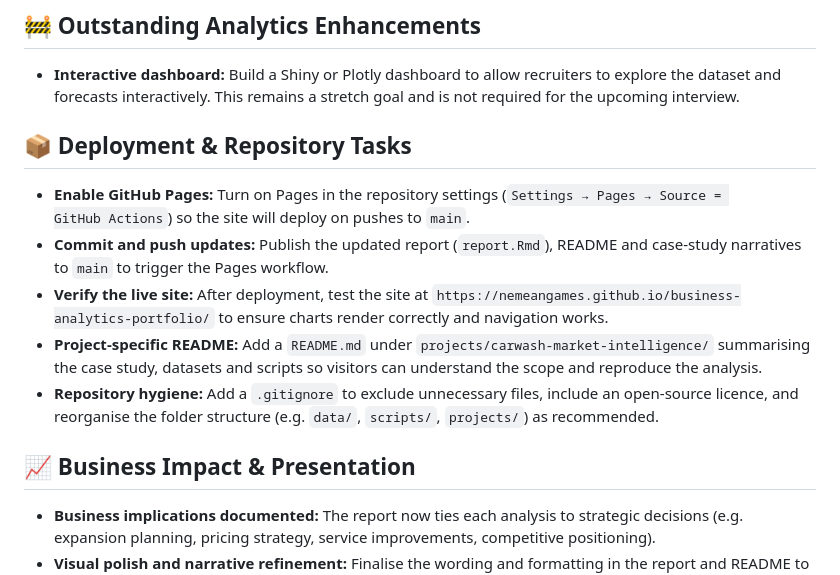
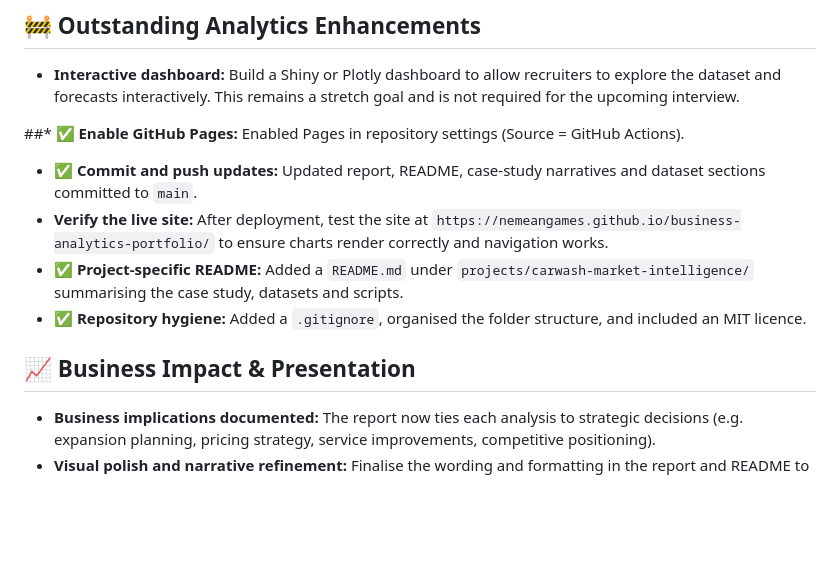
Before and after one commit to NemeanGames/business-analytics-portfolio, a Markdown page: updated_to_do_list.md, the part around the change. Rendered like a GitHub page; blank space fills up the shorter version.

```diff
--- a/updated_to_do_list.md
+++ b/updated_to_do_list.md
@@ -17,16 +17,12 @@ This list reflects the current status of the car‑wash market intelligence proj
 
 * **Interactive dashboard:** Build a Shiny or Plotly dashboard to allow recruiters to explore the dataset and forecasts interactively. This remains a stretch goal and is not required for the upcoming interview.
 
-## 📦 Deployment & Repository Tasks
-
-* **Enable GitHub Pages:** Turn on Pages in the repository settings (`Settings → Pages → Source = GitHub Actions`) so the site will deploy on pushes to `main`.
-* **Commit and push updates:** Publish the updated report (`report.Rmd`), README and case‑study narratives to `main` to trigger the Pages workflow.
+##* ✅ **Enable GitHub Pages:** Enabled Pages in repository settings (Source = GitHub Actions).
+* ✅ **Commit and push updates:** Updated report, README, case-study narratives and dataset sections committed to `main`.
 * **Verify the live site:** After deployment, test the site at `https://nemeangames.github.io/business-analytics-portfolio/` to ensure charts render correctly and navigation works.
-* **Project‑specific README:** Add a `README.md` under `projects/carwash‑market‑intelligence/` summarising the case study, datasets and scripts so visitors can understand the scope and reproduce the analysis.
-* **Repository hygiene:** Add a `.gitignore` to exclude unnecessary files, include an open‑source licence, and reorganise the folder structure (e.g. `data/`, `scripts/`, `projects/`) as recommended.
-
+* ✅ **Project-specific README:** Added a `README.md` under `projects/carwash-market-intelligence/` summarising the case study, datasets and scripts.
+* ✅ **Repository hygiene:** Added a `.gitignore`, organised the folder structure, and included an MIT licence.
 ## 📈 Business Impact & Presentation
-
 * **Business implications documented:** The report now ties each analysis to strategic decisions (e.g. expansion planning, pricing strategy, service improvements, competitive positioning).
 * **Visual polish and narrative refinement:** Finalise the wording and formatting in the report and README to ensure clarity, professionalism and consistent styling. Consider using a corporate colour palette when customising plots.
 * **Executive summary:** Craft a concise summary of top findings and actionable recommendations at the start of the README and the report for busy hiring managers.
```
